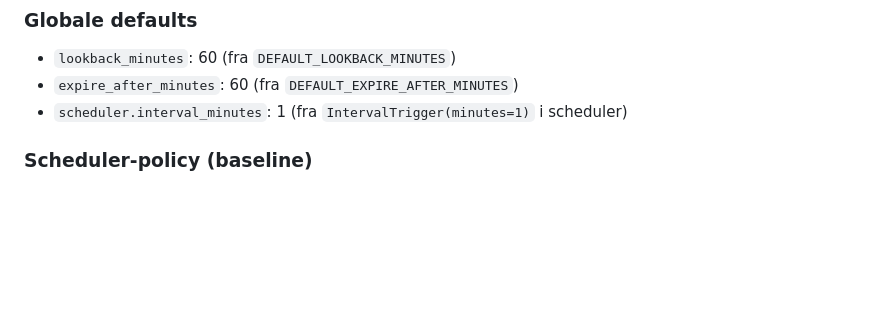
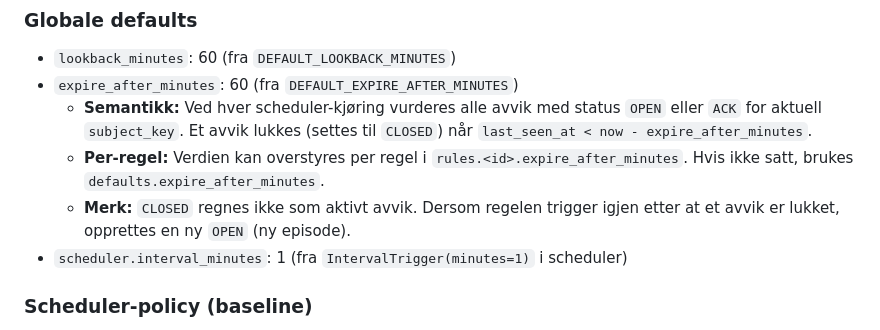
Before and after one commit to IBL0606/agingos, a Markdown page: docs/contracts/rule-config.md, the part around the change. Rendered like a GitHub page; blank space fills up the shorter version.

Commit message:
T-0302: document expire_after_minutes semantics

```diff
--- a/docs/contracts/rule-config.md
+++ b/docs/contracts/rule-config.md
@@ -38,6 +38,10 @@ Dette er implementert i queries i reglene (`timestamp >= since` og `timestamp <
 ### Globale defaults
 - `lookback_minutes`: 60 (fra `DEFAULT_LOOKBACK_MINUTES`)
 - `expire_after_minutes`: 60 (fra `DEFAULT_EXPIRE_AFTER_MINUTES`)
+  - **Semantikk:** Ved hver scheduler-kjøring vurderes alle avvik med status `OPEN` eller `ACK` for aktuell `subject_key`.
+    Et avvik lukkes (settes til `CLOSED`) når `last_seen_at < now - expire_after_minutes`.
+  - **Per-regel:** Verdien kan overstyres per regel i `rules.<id>.expire_after_minutes`. Hvis ikke satt, brukes `defaults.expire_after_minutes`.
+  - **Merk:** `CLOSED` regnes ikke som aktivt avvik. Dersom regelen trigger igjen etter at et avvik er lukket, opprettes en ny `OPEN` (ny episode).
 - `scheduler.interval_minutes`: 1 (fra `IntervalTrigger(minutes=1)` i scheduler)
 
 ### Scheduler-policy (baseline)
```
